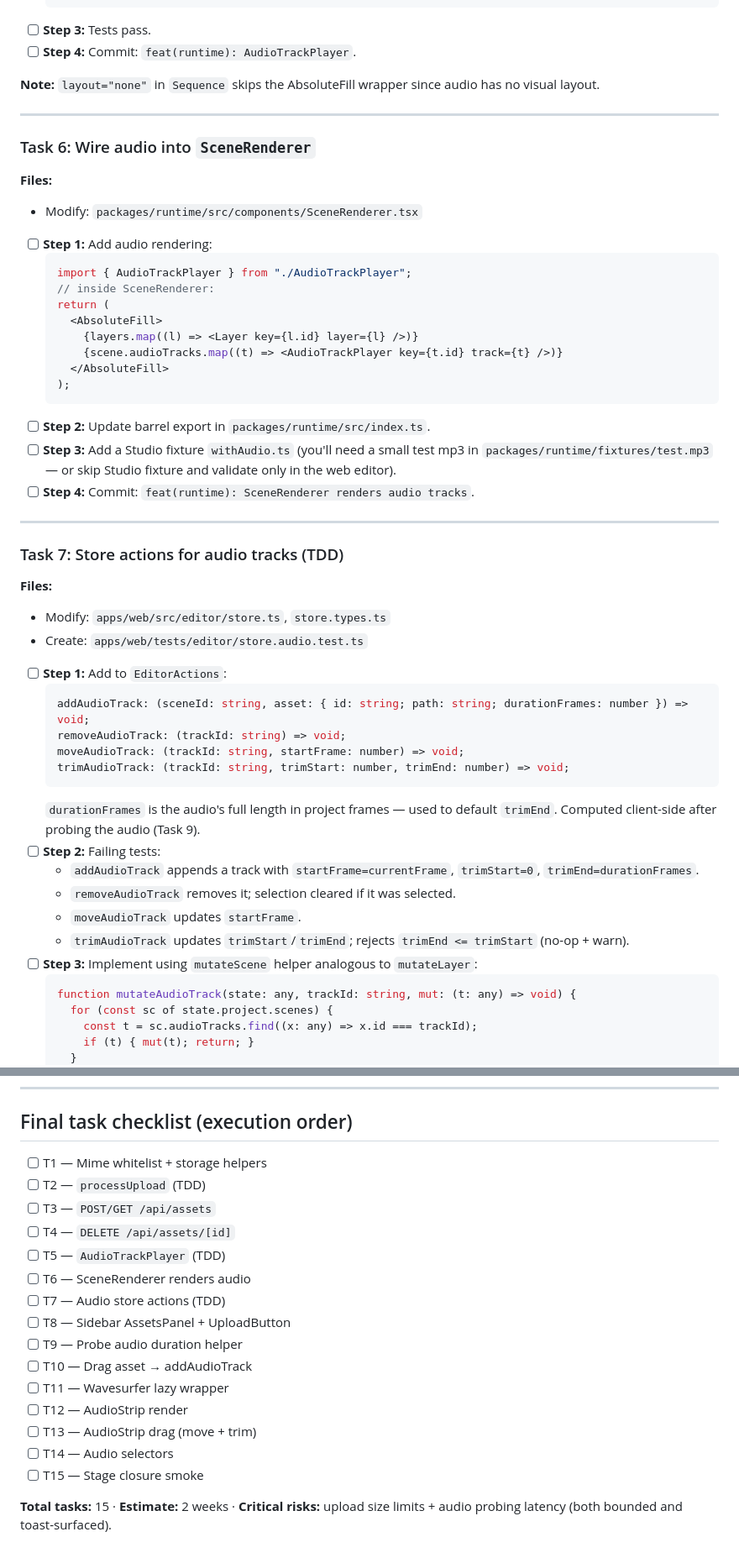
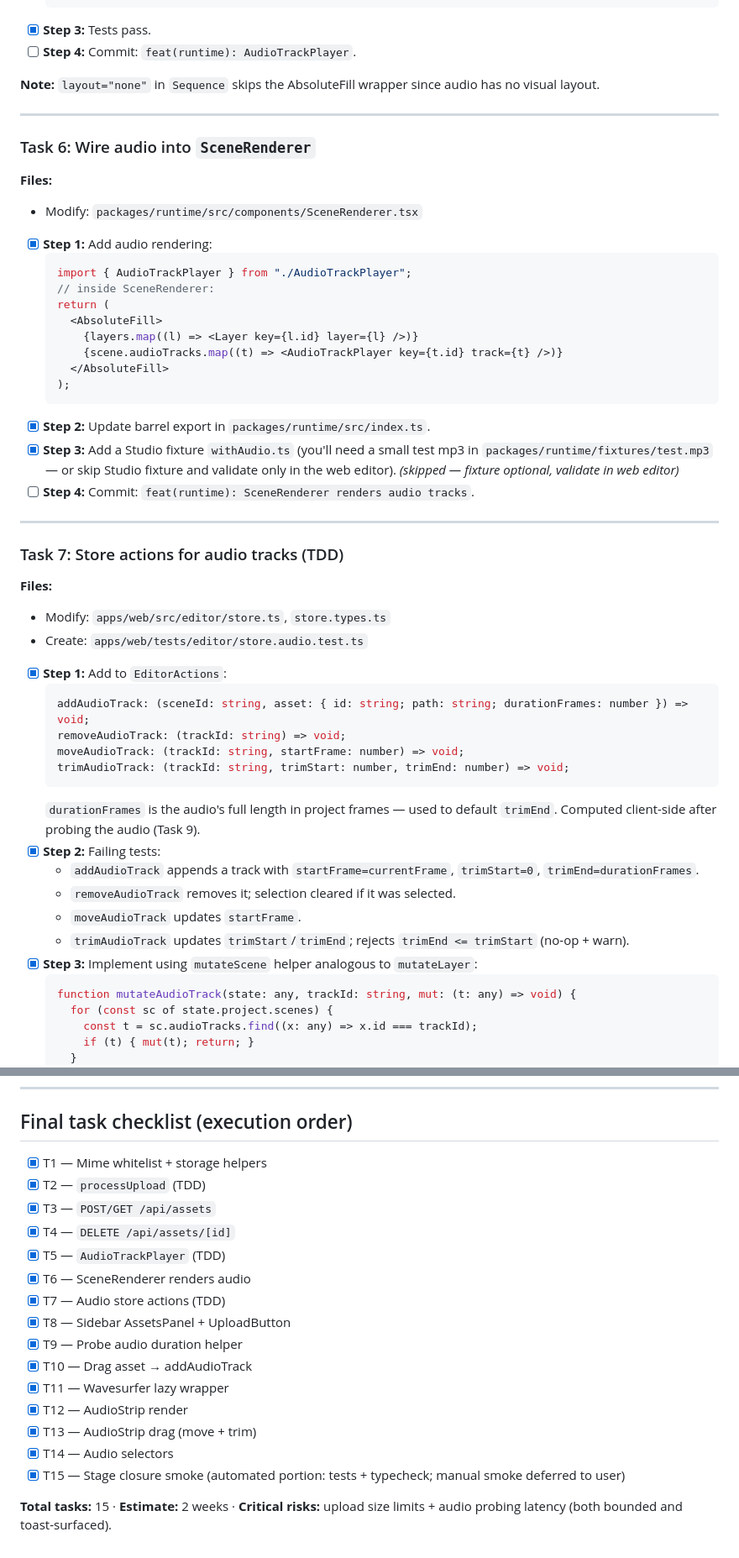
Before and after one commit to farena/open-effects, a Markdown page: docs/plans/05-audio-basic.md, 2 parts joined by grey strips. Shown at 84% size. GitHub-like rendering.

````diff
--- a/docs/plans/05-audio-basic.md
+++ b/docs/plans/05-audio-basic.md
@@ -312,7 +312,7 @@ packages/runtime/
     );
   };
   ```
-- [ ] **Step 3:** Tests pass.
+- [x] **Step 3:** Tests pass.
 - [ ] **Step 4:** Commit: `feat(runtime): AudioTrackPlayer`.
 
 **Note:** `layout="none"` in `Sequence` skips the AbsoluteFill wrapper since audio has no visual layout.
@@ -324,7 +324,7 @@ packages/runtime/
 **Files:**
 - Modify: `packages/runtime/src/components/SceneRenderer.tsx`
 
-- [ ] **Step 1:** Add audio rendering:
+- [x] **Step 1:** Add audio rendering:
   ```tsx
   import { AudioTrackPlayer } from "./AudioTrackPlayer";
   // inside SceneRenderer:
@@ -335,8 +335,8 @@ packages/runtime/
     </AbsoluteFill>
   );
   ```
-- [ ] **Step 2:** Update barrel export in `packages/runtime/src/index.ts`.
-- [ ] **Step 3:** Add a Studio fixture `withAudio.ts` (you'll need a small test mp3 in `packages/runtime/fixtures/test.mp3` — or skip Studio fixture and validate only in the web editor).
+- [x] **Step 2:** Update barrel export in `packages/runtime/src/index.ts`.
+- [x] **Step 3:** Add a Studio fixture `withAudio.ts` (you'll need a small test mp3 in `packages/runtime/fixtures/test.mp3` — or skip Studio fixture and validate only in the web editor). *(skipped — fixture optional, validate in web editor)*
 - [ ] **Step 4:** Commit: `feat(runtime): SceneRenderer renders audio tracks`.
 
 ---
@@ -347,7 +347,7 @@ packages/runtime/
 - Modify: `apps/web/src/editor/store.ts`, `store.types.ts`
 - Create: `apps/web/tests/editor/store.audio.test.ts`
 
-- [ ] **Step 1:** Add to `EditorActions`:
+- [x] **Step 1:** Add to `EditorActions`:
   ```ts
   addAudioTrack: (sceneId: string, asset: { id: string; path: string; durationFrames: number }) => void;
   removeAudioTrack: (trackId: string) => void;
@@ -355,12 +355,12 @@ packages/runtime/
   trimAudioTrack: (trackId: string, trimStart: number, trimEnd: number) => void;
   ```
   `durationFrames` is the audio's full length in project frames — used to default `trimEnd`. Computed client-side after probing the audio (Task 9).
-- [ ] **Step 2:** Failing tests:
+- [x] **Step 2:** Failing tests:
   - `addAudioTrack` appends a track with `startFrame=currentFrame`, `trimStart=0`, `trimEnd=durationFrames`.
   - `removeAudioTrack` removes it; selection cleared if it was selected.
   - `moveAudioTrack` updates `startFrame`.
   - `trimAudioTrack` updates `trimStart`/`trimEnd`; rejects `trimEnd <= trimStart` (no-op + warn).
-- [ ] **Step 3:** Implement using `mutateScene` helper analogous to `mutateLayer`:
+- [x] **Step 3:** Implement using `mutateScene` helper analogous to `mutateLayer`:
   ```ts
   function mutateAudioTrack(state: any, trackId: string, mut: (t: any) => void) {
     for (const sc of state.project.scenes) {
@@ -629,20 +629,20 @@ Stage 6 (`06-audio-keyframes-eq.md`) will:
 
 ## Final task checklist (execution order)
 
-- [ ] T1 — Mime whitelist + storage helpers
-- [ ] T2 — `processUpload` (TDD)
-- [ ] T3 — `POST/GET /api/assets`
-- [ ] T4 — `DELETE /api/assets/[id]`
-- [ ] T5 — `AudioTrackPlayer` (TDD)
-- [ ] T6 — SceneRenderer renders audio
-- [ ] T7 — Audio store actions (TDD)
-- [ ] T8 — Sidebar AssetsPanel + UploadButton
-- [ ] T9 — Probe audio duration helper
-- [ ] T10 — Drag asset → addAudioTrack
-- [ ] T11 — Wavesurfer lazy wrapper
-- [ ] T12 — AudioStrip render
-- [ ] T13 — AudioStrip drag (move + trim)
-- [ ] T14 — Audio selectors
-- [ ] T15 — Stage closure smoke
+- [x] T1 — Mime whitelist + storage helpers
+- [x] T2 — `processUpload` (TDD)
+- [x] T3 — `POST/GET /api/assets`
+- [x] T4 — `DELETE /api/assets/[id]`
+- [x] T5 — `AudioTrackPlayer` (TDD)
+- [x] T6 — SceneRenderer renders audio
+- [x] T7 — Audio store actions (TDD)
+- [x] T8 — Sidebar AssetsPanel + UploadButton
+- [x] T9 — Probe audio duration helper
+- [x] T10 — Drag asset → addAudioTrack
+- [x] T11 — Wavesurfer lazy wrapper
+- [x] T12 — AudioStrip render
+- [x] T13 — AudioStrip drag (move + trim)
+- [x] T14 — Audio selectors
+- [x] T15 — Stage closure smoke (automated portion: tests + typecheck; manual smoke deferred to user)
 
 **Total tasks:** 15 · **Estimate:** 2 weeks · **Critical risks:** upload size limits + audio probing latency (both bounded and toast-surfaced).
````
Also changed, not shown: other parts of docs/plans/05-audio-basic.md (+31 -31 lines).
